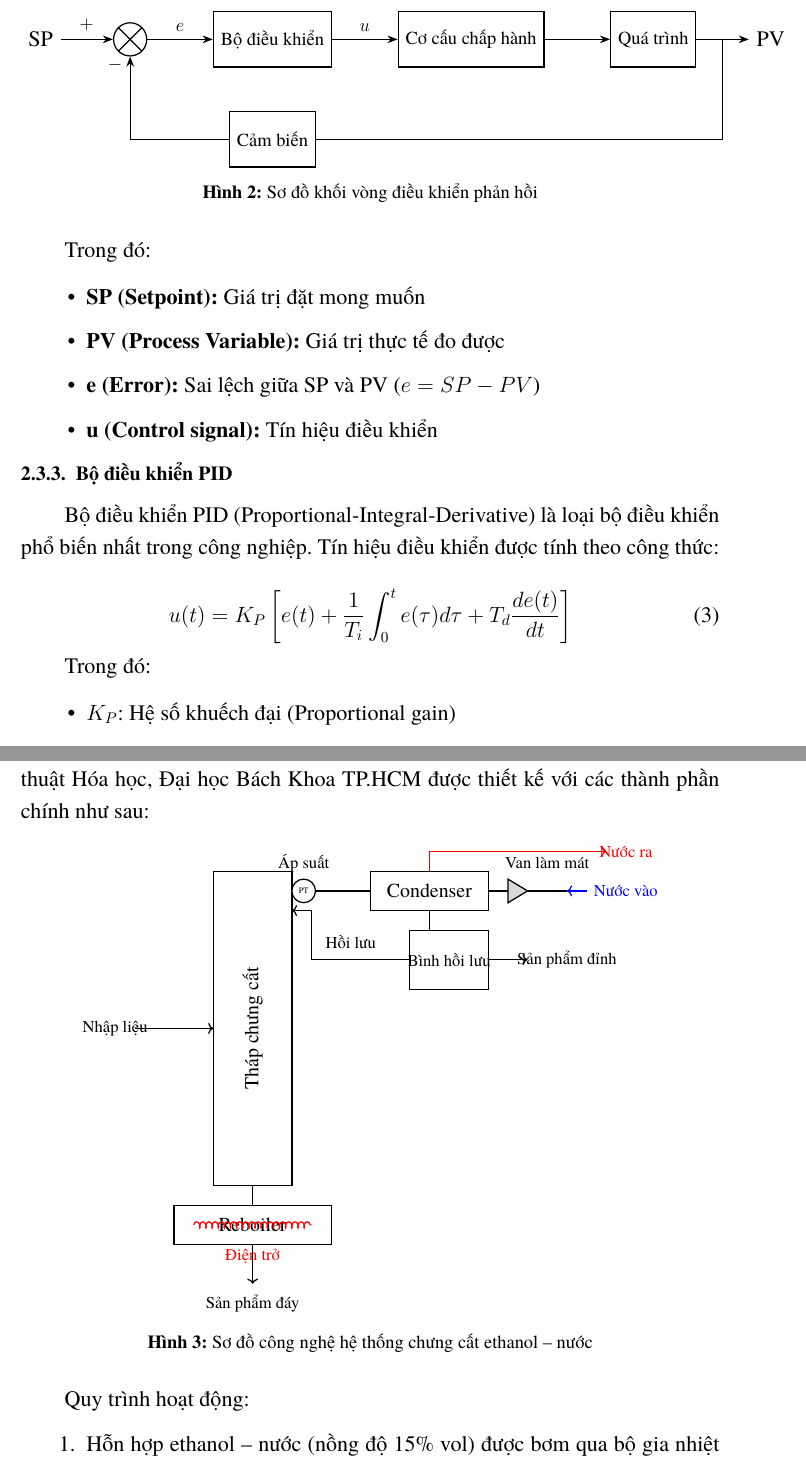
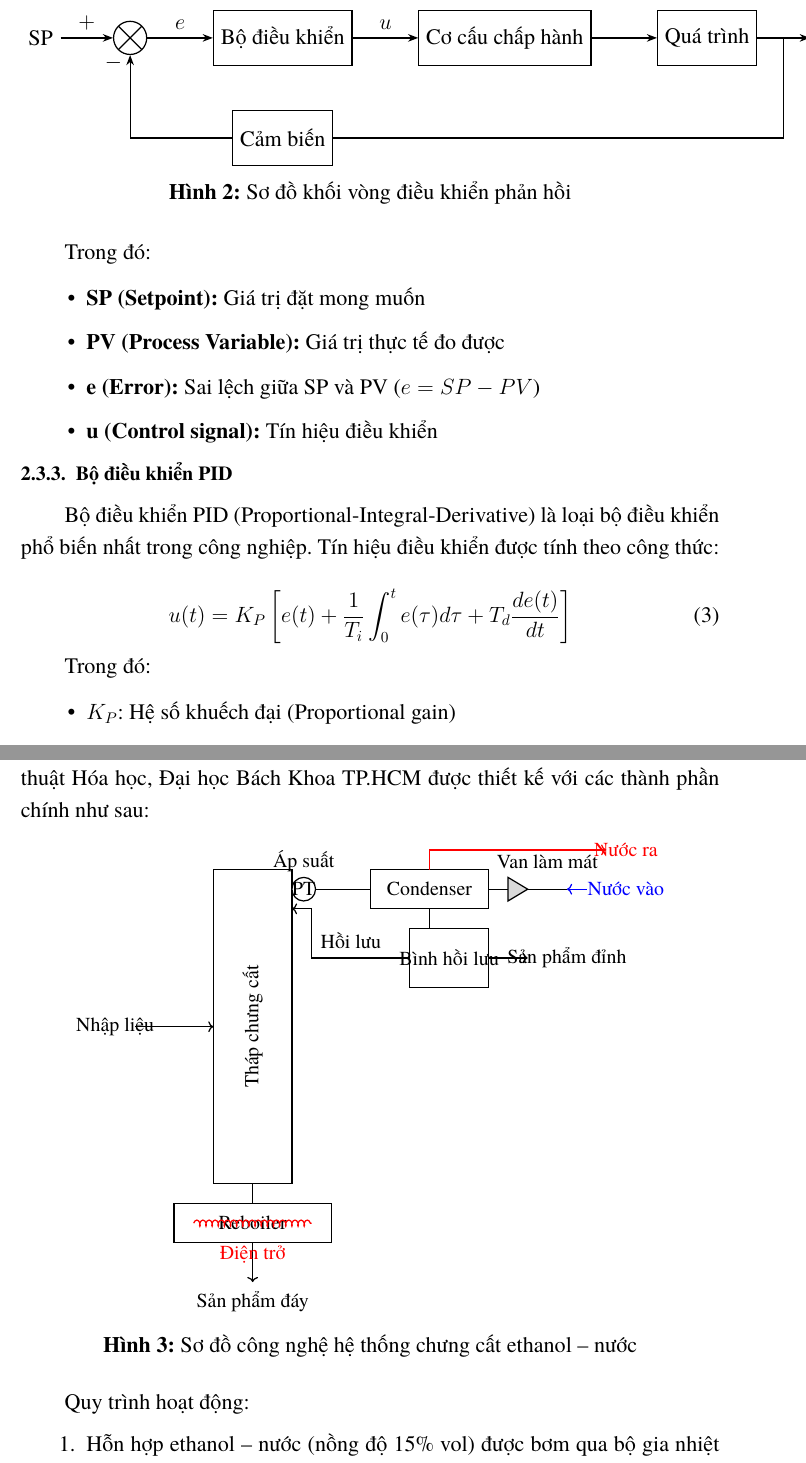
Before and after one commit to bowber/dacn, a LaTeX document (src/main.tex, which reads src/chapter2.tex, src/chapter3.tex, src/preamble.tex): two parts of pages 15 and 18 of 41, joined at a grey line, cut so that both start at the same text. Compiled offline with XeLaTeX.

Commit message:
Normalize all font sizes to consistent normalsize

```diff
--- a/src/chapter2.tex
+++ b/src/chapter2.tex
@@ -159,16 +159,16 @@ Một vòng điều khiển cơ bản bao gồm:
     \node[block, below=1cm of controller] (sensor) {Cảm biến};
 
     % Arrows
-    \draw[arrow] (sp) -- node[above, font=\small] {$+$} (sum);
-    \draw[arrow] (sum) -- node[above, font=\small] {$e$} (controller);
-    \draw[arrow] (controller) -- node[above, font=\small] {$u$} (actuator);
+    \draw[arrow] (sp) -- node[above, font=\normalsize] {$+$} (sum);
+    \draw[arrow] (sum) -- node[above, font=\normalsize] {$e$} (controller);
+    \draw[arrow] (controller) -- node[above, font=\normalsize] {$u$} (actuator);
     \draw[arrow] (actuator) -- (process);
     \draw[arrow] (process) -- (output);
 
     % Feedback
     \coordinate (fb) at ($(process.east)!0.5!(output.west)$);
     \draw[line] (fb) |- (sensor);
-    \draw[arrow] (sensor) -| node[pos=0.95, left, font=\small] {$-$} (sum);
+    \draw[arrow] (sensor) -| node[pos=0.95, left, font=\normalsize] {$-$} (sum);
 \end{tikzpicture}
 \caption{Sơ đồ khối vòng điều khiển phản hồi}
 \label{fig:feedback_control}
--- a/src/chapter3.tex
+++ b/src/chapter3.tex
@@ -32,47 +32,47 @@ Hệ thống chưng cất ethanol -- nước quy mô phòng thí nghiệm tại
 
     % Bình chứa hồi lưu
     \draw[thick] (5,5) rectangle (7,6.5);
-    \node at (6,5.75) [font=\small] {Bình hồi lưu};
+    \node at (6,5.75) [font=\normalsize] {Bình hồi lưu};
     \draw[thick] (5.5,7) -- (5.5,6.5);
 
     % Van làm mát
     \draw[thick, fill=gray!30] (7.5,7.2) -- (8,7.5) -- (7.5,7.8) -- cycle;
     \draw[thick] (7,7.5) -- (7.5,7.5);
     \draw[thick] (8,7.5) -- (9,7.5);
-    \node at (8.5,8.2) [font=\small] {Van làm mát};
+    \node at (8.5,8.2) [font=\normalsize] {Van làm mát};
 
     % Nước làm mát vào
     \draw[->, thick, blue] (9.5,7.5) -- (9,7.5);
-    \node at (10.5,7.5) [font=\small, blue] {Nước vào};
+    \node at (10.5,7.5) [font=\normalsize, blue] {Nước vào};
 
     % Nước làm mát ra
     \draw[->, thick, red] (5.5,8) -- (5.5,8.5) -- (10,8.5);
-    \node at (10.5,8.5) [font=\small, red] {Nước ra};
+    \node at (10.5,8.5) [font=\normalsize, red] {Nước ra};
 
     % Dòng hồi lưu
     \draw[->, thick] (5,5.75) -- (2.5,5.75) -- (2.5,7) -- (2,7);
-    \node at (3.5,6.2) [font=\small] {Hồi lưu};
+    \node at (3.5,6.2) [font=\normalsize] {Hồi lưu};
 
     % Sản phẩm đỉnh
     \draw[->, thick] (7,5.75) -- (8,5.75);
-    \node at (9,5.75) [font=\small] {Sản phẩm đỉnh};
+    \node at (9,5.75) [font=\normalsize] {Sản phẩm đỉnh};
 
     % Nhập liệu
     \draw[->, thick] (-2,4) -- (0,4);
-    \node at (-2.5,4) [font=\small] {Nhập liệu};
+    \node at (-2.5,4) [font=\normalsize] {Nhập liệu};
 
     % Sản phẩm đáy
     \draw[->, thick] (1,-1.5) -- (1,-2.5);
-    \node at (1,-3) [font=\small] {Sản phẩm đáy};
+    \node at (1,-3) [font=\normalsize] {Sản phẩm đáy};
 
     % Cảm biến áp suất
     \draw[thick, fill=white] (2.3,7.5) circle (0.3);
-    \node at (2.3,7.5) [font=\tiny] {PT};
-    \node at (2.3,8.2) [font=\small] {Áp suất};
+    \node at (2.3,7.5) [font=\normalsize] {PT};
+    \node at (2.3,8.2) [font=\normalsize] {Áp suất};
 
     % Điện trở gia nhiệt
     \draw[thick, red, decorate, decoration={coil, segment length=4pt, amplitude=2pt}] (-0.5,-1) -- (2.5,-1);
-    \node at (1,-1.8) [font=\small, red] {Điện trở};
+    \node at (1,-1.8) [font=\normalsize, red] {Điện trở};
 
 \end{tikzpicture}
 \caption{Sơ đồ công nghệ hệ thống chưng cất ethanol -- nước}
--- a/src/preamble.tex
+++ b/src/preamble.tex
@@ -99,7 +99,7 @@
 \usepackage{float}
 \usepackage{caption}
 \captionsetup{
-    font=small,
+    font=normalsize,
     labelfont=bf,
     justification=centering
 }
@@ -175,7 +175,7 @@
     block/.style={
         rectangle, draw, thick,
         minimum height=2.5em, minimum width=3em,
-        text centered, font=\small
+        text centered, font=\normalsize
     },
     % Summing junction with × (rotated cross) inside
     sum/.style={
@@ -198,7 +198,7 @@
     },
     % Label style
     labelnode/.style={
-        font=\small, midway
+        font=\normalsize, midway
     }
 }
 
```
Also changed, not shown: src/chapter4.tex (+4 -4 lines), src/chapter6.tex (+0 -1 lines), src/chapter2.tex (2 more changed lines), src/chapter3.tex (20 more changed lines).
